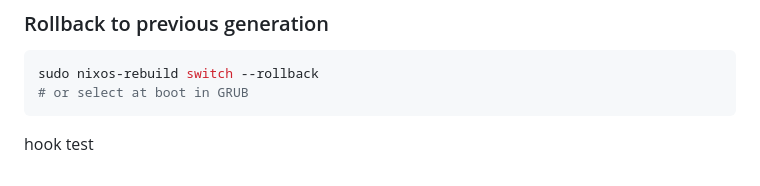
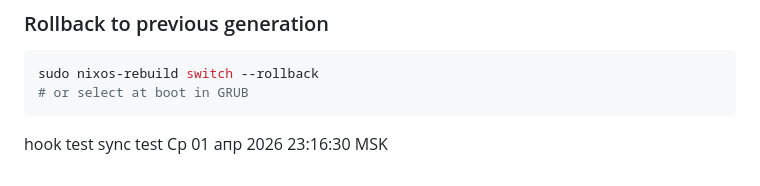
Before and after one commit to zumuvik/nixos, a Markdown page: readme.md, the part around the change. GitHub-like rendering.

Commit message:
sync test

````diff
--- a/readme.md
+++ b/readme.md
@@ -214,3 +214,4 @@ sudo nixos-rebuild switch --rollback
 # or select at boot in GRUB
 ```
 hook test
+sync test Ср 01 апр 2026 23:16:30 MSK
````
